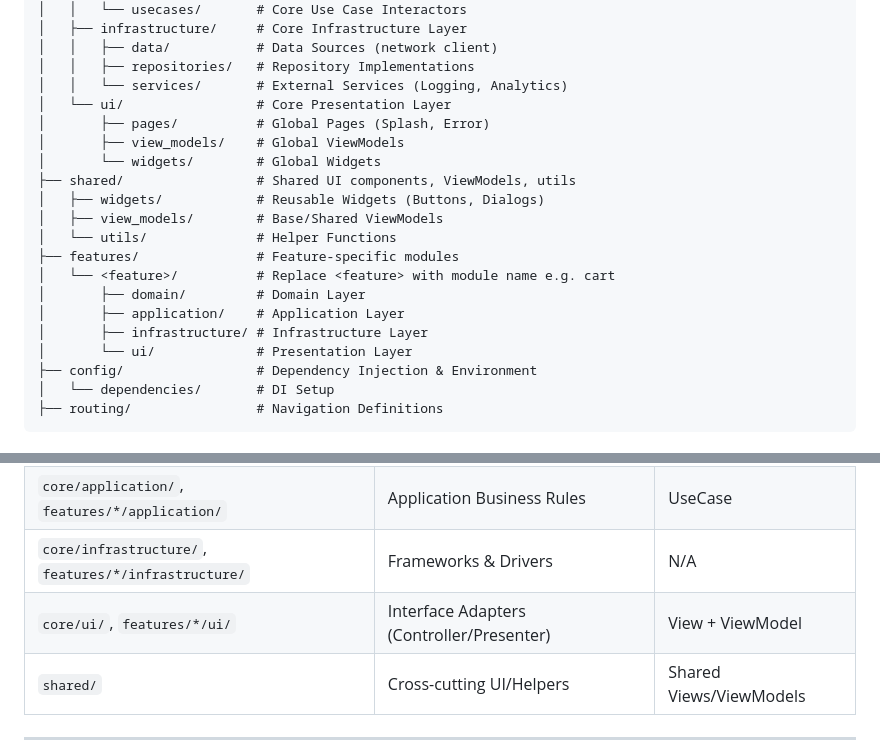
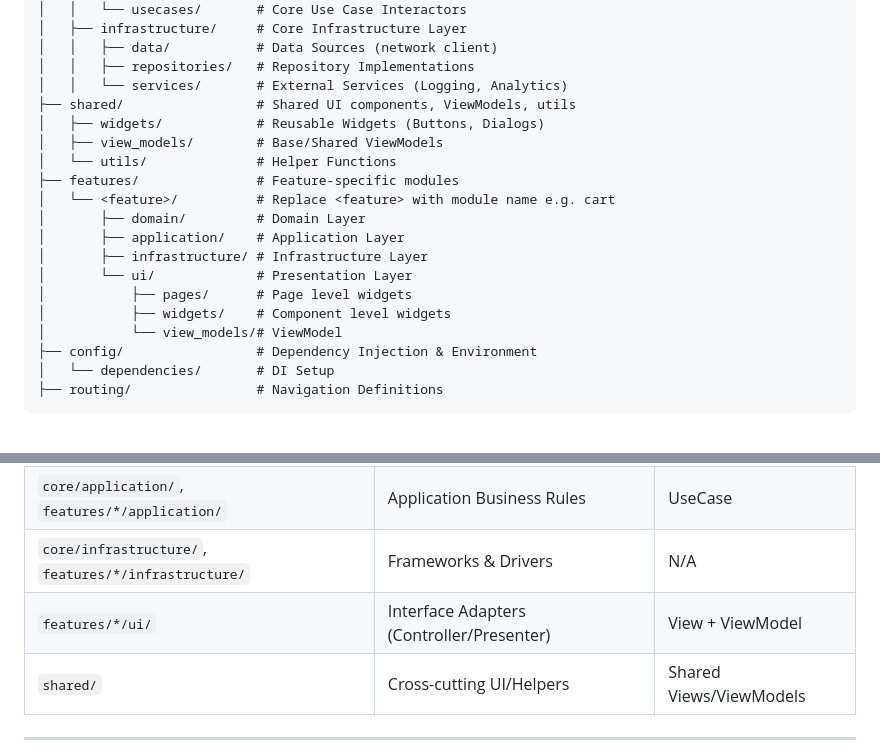
Before and after one commit to wurikiji/pomodoro, a Markdown page: architecture.md, 2 parts joined by grey strips. GitHub-like rendering.

Commit message:
chore: edit architecture doc

```diff
--- a/architecture.md
+++ b/architecture.md
@@ -19,10 +19,6 @@ lib/
 │   │   ├── data/           # Data Sources (network client)
 │   │   ├── repositories/   # Repository Implementations
 │   │   └── services/       # External Services (Logging, Analytics)
-│   └── ui/                 # Core Presentation Layer
-│       ├── pages/          # Global Pages (Splash, Error)
-│       ├── view_models/    # Global ViewModels
-│       └── widgets/        # Global Widgets
 ├── shared/                 # Shared UI components, ViewModels, utils
 │   ├── widgets/            # Reusable Widgets (Buttons, Dialogs)
 │   ├── view_models/        # Base/Shared ViewModels
@@ -33,6 +29,9 @@ lib/
 │       ├── application/    # Application Layer
 │       ├── infrastructure/ # Infrastructure Layer
 │       └── ui/             # Presentation Layer
+│           ├── pages/      # Page level widgets
+│           ├── widgets/    # Component level widgets
+│           └── view_models/# ViewModel
 ├── config/                 # Dependency Injection & Environment
 │   └── dependencies/       # DI Setup
 ├── routing/                # Navigation Definitions
@@ -62,7 +61,7 @@ flowchart LR
 | `core/domain/`, `features/*/domain/`                 | Enterprise Business Rules                 | Model                   |
 | `core/application/`, `features/*/application/`       | Application Business Rules                | UseCase                 |
 | `core/infrastructure/`, `features/*/infrastructure/` | Frameworks & Drivers                      | N/A                     |
-| `core/ui/`, `features/*/ui/`                         | Interface Adapters (Controller/Presenter) | View + ViewModel        |
+| `features/*/ui/`                                     | Interface Adapters (Controller/Presenter) | View + ViewModel        |
 | `shared/`                                            | Cross-cutting UI/Helpers                  | Shared Views/ViewModels |
 
 ---
```
